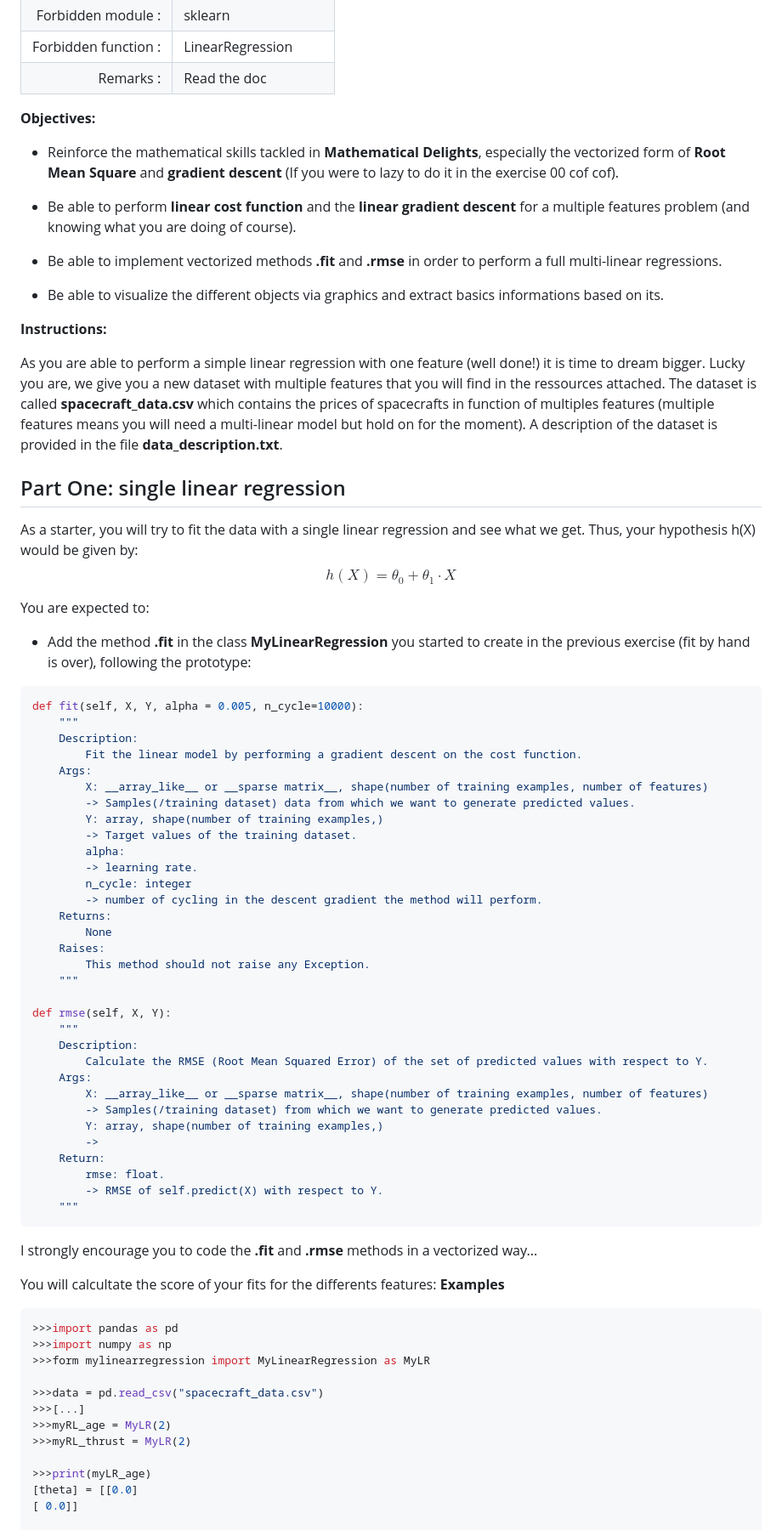
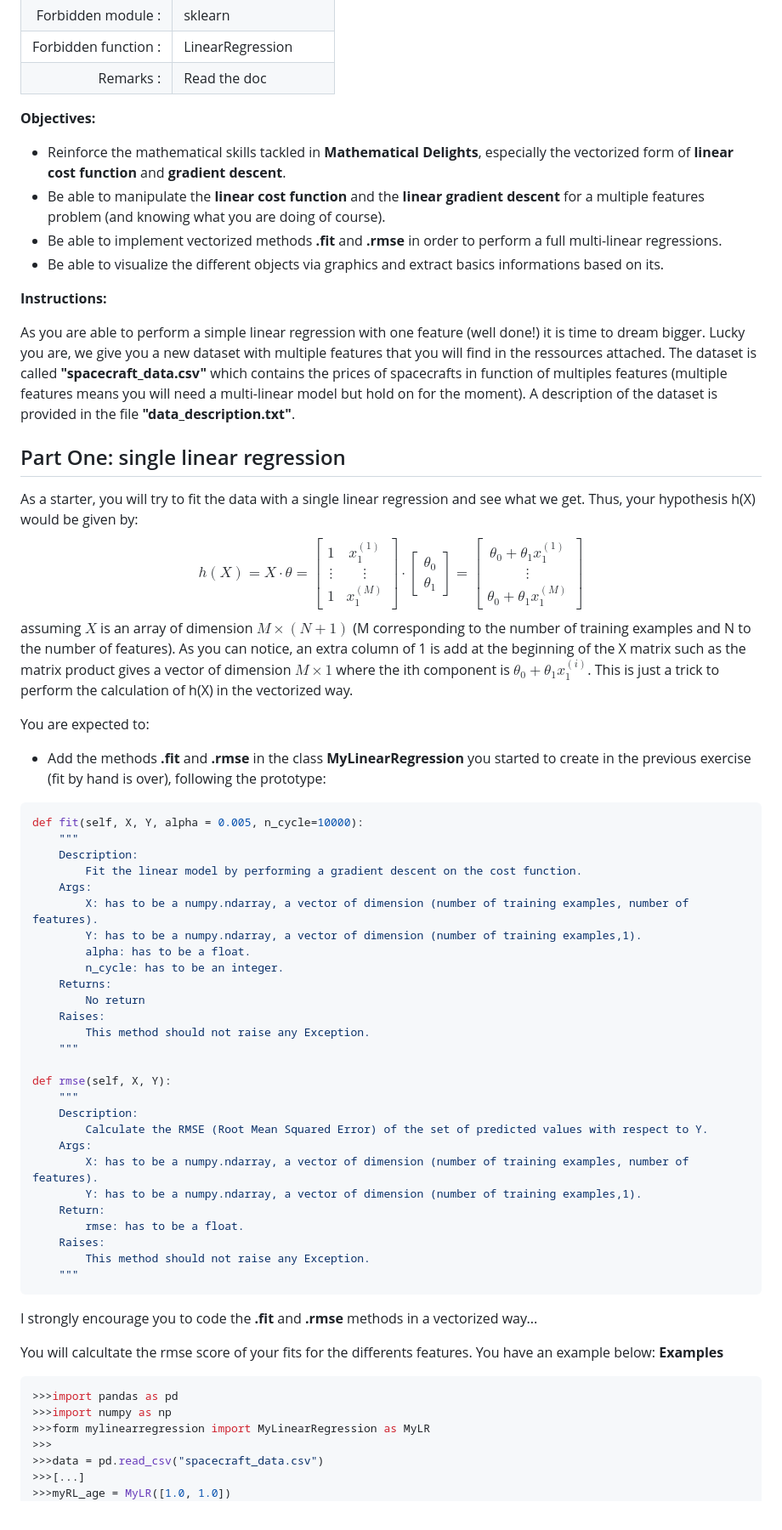
Before and after one commit to 42-AI/bootcamp_machine-learning, a Markdown page: day01/ex01/ex01.md, the part around one of its changes. Shown at 85% size. Rendered like a GitHub page.

````diff
--- a/day01/ex01/ex01.md
+++ b/day01/ex01/ex01.md
@@ -11,11 +11,9 @@
 
 **Objectives:**
 
-* Reinforce the mathematical skills tackled in **Mathematical Delights**, especially the vectorized form of __Root Mean Square__ and __gradient descent__ (If you were to lazy to do it in the exercise 00 cof cof).
-* Be able to perform  __linear cost function__ and the __linear gradient descent__ for a multiple features problem (and knowing what you are doing of course).
-
+* Reinforce the mathematical skills tackled in **Mathematical Delights**, especially the vectorized form of __linear cost function__ and __gradient descent__.
+* Be able to manipulate the __linear cost function__ and the __linear gradient descent__ for a multiple features problem (and knowing what you are doing of course).
 * Be able to implement vectorized methods **.fit** and **.rmse** in order to perform a full multi-linear regressions.
-
 * Be able to visualize the different objects via graphics and extract basics informations based on its.
 
 
@@ -23,34 +21,32 @@
 
 As you are able to perform a simple linear regression with one feature (well done!) it is time to dream bigger.
 Lucky you are, we give you a new dataset with multiple features that you will find in the ressources attached.
-The dataset is called __spacecraft_data.csv__ which contains the prices of spacecrafts in function of multiples features (multiple features means you will need a multi-linear model but hold on for the moment). A description of the dataset is provided in the file __data_description.txt__.
+The dataset is called __"spacecraft_data.csv"__ which contains the prices of spacecrafts in function of multiples features (multiple features means you will need a multi-linear model but hold on for the moment). A description of the dataset is provided in the file __"data_description.txt"__.
 
 ## Part One: single linear regression
 
 As a starter, you will try to fit the data with a single linear regression and see what we get.
 Thus, your hypothesis h(X) would be given by:
 $$
-h(X) = \theta_0 + \theta_1 \cdot X
+h(X) = X \cdot \theta = \begin{bmatrix} 1 & x_1^{(1)} \\ \vdots & \vdots \\ 1 & x_1^{(M)}\end{bmatrix}\cdot\begin{bmatrix}\theta_0 \\ \theta_1 \end{bmatrix} = \begin{bmatrix} \theta_0 + \theta_1x_1^{(1)} \\ \vdots \\ \theta_0 + \theta_1x_1^{(M)} \end{bmatrix}
 $$
+assuming $X$ is an array of dimension $M \times (N+1)$ (M corresponding to the number of training examples and N to the number of features).
+As you can notice, an extra column of 1 is add at the beginning of the X matrix such as the matrix product gives a vector of dimension $M \times 1$ where the ith component is $\theta_0 + \theta_1x_1^{(i)}$. This is just a trick to perform the calculation of h(X) in the vectorized way.
 
 You are expected to:
-* Add the method **.fit** in the class **MyLinearRegression** you started to create in the previous exercise (fit by hand is over), following the prototype:
+* Add the methods __.fit__ and __.rmse__ in the class **__MyLinearRegression__** you started to create in the previous exercise (fit by hand is over), following the prototype:
 ```python
 def fit(self, X, Y, alpha = 0.005, n_cycle=10000):
 	"""
 	Description:
 		Fit the linear model by performing a gradient descent on the cost function.
 	Args:
-		X: __array_like__ or __sparse matrix__, shape(number of training examples, number of features)
-		-> Samples(/training dataset) data from which we want to generate predicted values.
-		Y: array, shape(number of training examples,)
-		-> Target values of the training dataset.
-		alpha:
-		-> learning rate.
-		n_cycle: integer
-		-> number of cycling in the descent gradient the method will perform.
+		X: has to be a numpy.ndarray, a vector of dimension (number of training examples, number of features).
+		Y: has to be a numpy.ndarray, a vector of dimension (number of training examples,1).
+		alpha: has to be a float.
+		n_cycle: has to be an integer.
 	Returns:
-		None
+		No return
 	Raises:
 		This method should not raise any Exception.
 	"""
@@ -60,31 +56,24 @@ def rmse(self, X, Y):
 	Description:
 		Calculate the RMSE (Root Mean Squared Error) of the set of predicted values with respect to Y.
 	Args:
-		X: __array_like__ or __sparse matrix__, shape(number of training examples, number of features)
-		-> Samples(/training dataset) from which we want to generate predicted values.
-		Y: array, shape(number of training examples,)
-		->
+		X: has to be a numpy.ndarray, a vector of dimension (number of training examples, number of features).
+		Y: has to be a numpy.ndarray, a vector of dimension (number of training examples,1).
 	Return:
-		rmse: float.
-		-> RMSE of self.predict(X) with respect to Y.
+		rmse: has to be a float.
+	Raises:
+		This method should not raise any Exception.
 	"""
 ```
 I strongly encourage you to code the **.fit** and **.rmse** methods in a vectorized way...
 
-You will calcultate the score of your fits for the differents features:
+You will calcultate the rmse score of your fits for the differents features. You have an example below:
 **Examples**
 ```python
 >>>import pandas as pd
 >>>import numpy as np
 >>>form mylinearregression import MyLinearRegression as MyLR
-
+>>>
 >>>data = pd.read_csv("spacecraft_data.csv")
 >>>[...]
->>>myRL_age = MyLR(2)
->>>myRL_thrust = MyLR(2)
-
->>>print(myLR_age)
-[theta] = [[0.0]
-[ 0.0]]
-
+>>>myRL_age = MyLR([1.0, 1.0])
 >>>myLRage.fit(X[:,0].reshape(-1,1),Y)
````
Also changed, not shown: other parts of day01/ex01/ex01.md (+18 -27 lines), day01/ex00/ex00.md (+6 -9 lines), day01/assets/ex01_price_vs_Tmeters.png (added), day01/assets/ex01_price_vs_age.png (added), day01/assets/ex01_price_vs_thrust.png (added), day01/assets/ex01_std_deviation_vs_Tmeters.png (added), day01/assets/ex01_std_deviation_vs_age.png (added), day01/assets/ex01_std_deviation_vs_thrust.png (added).
